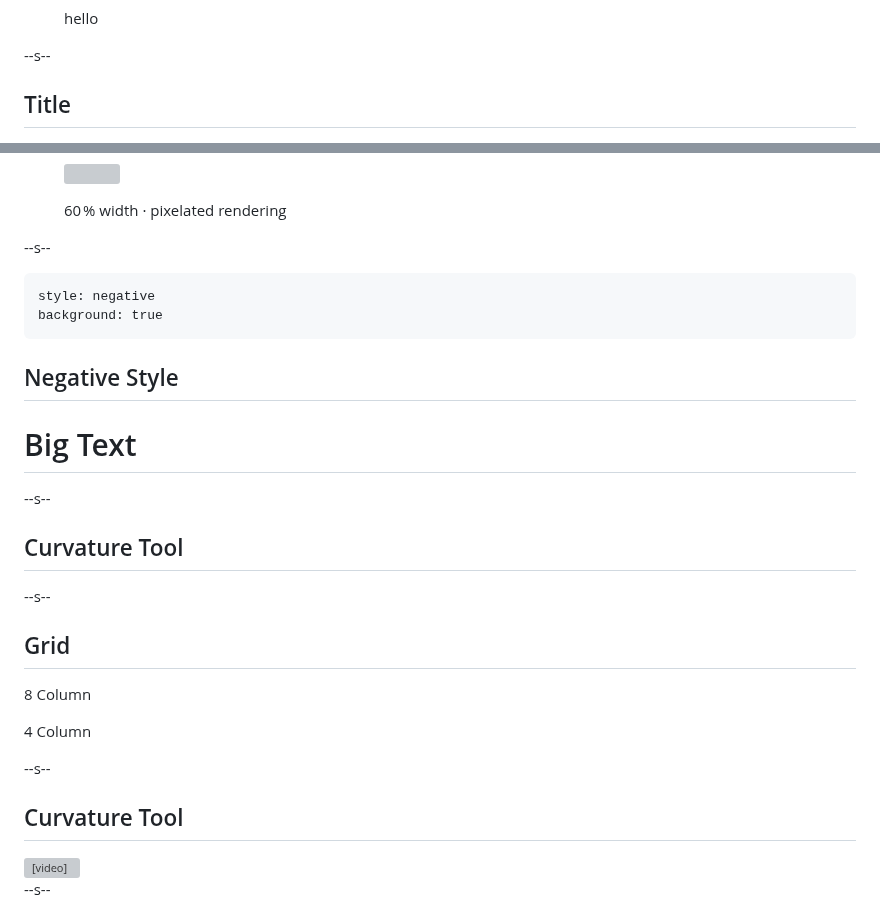
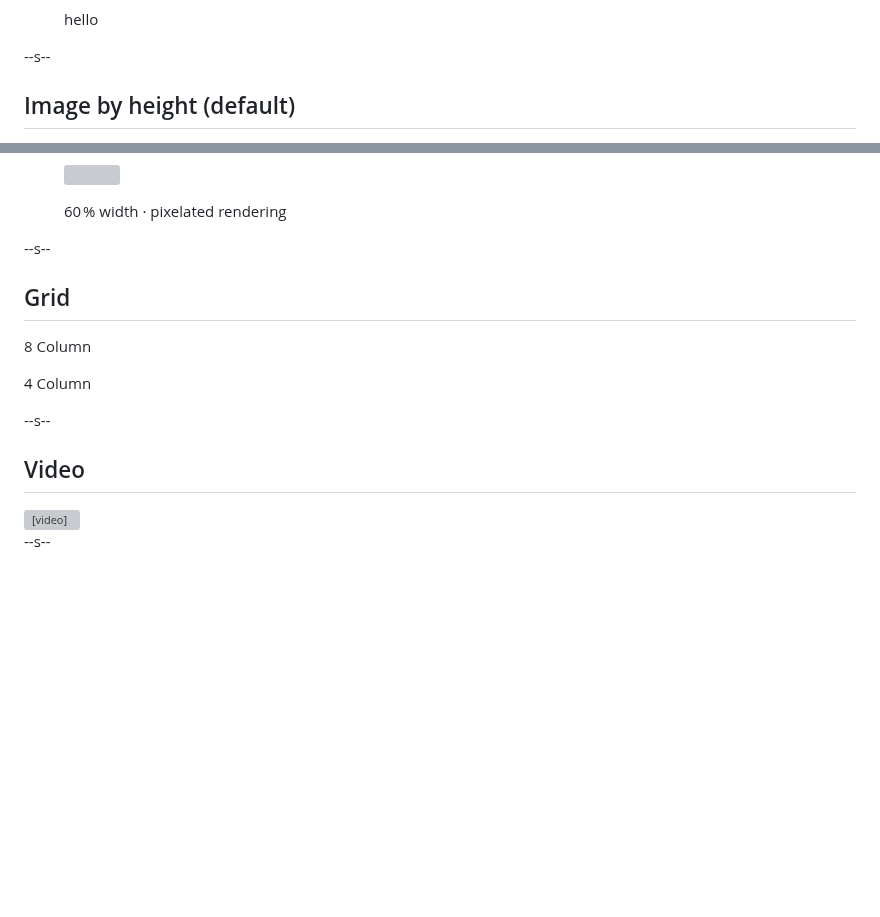
Before and after one commit to signalwerk/signalwerk.slides.md, a Markdown page: public/slides.md, 2 parts joined by grey strips. GitHub-like rendering; blank space fills up the shorter version; grey boxes are pictures that could not be loaded.

````diff
--- a/public/slides.md
+++ b/public/slides.md
@@ -106,5 +106,5 @@ Text [Link](https://github.com) with _emphasis_ and **strong**
 
 --s--
 
-## Title
+## Image by height (default)
 
@@ -160,21 +148,6 @@ Source: [Wikipedia · Bézier curve](https://en.wikipedia.org/wiki/B%C3%A9zier_c
 
 --s--
 
-```fm
-style: negative
-background: true
-```
-
-## Negative Style
-
-# Big Text
-
---s--
-
-## Curvature Tool
-
---s--
-
 ## Grid
 
 <div class="grid">
@@ -192,7 +165,7 @@ background: true
 
 --s--
 
-## Curvature Tool
+## Video
 
 <video controls>
   <source src="/img-curve/bezier-by-adobe.mp4" type="video/mp4" />
````
Also changed, not shown: other parts of public/slides.md (+16 -46 lines).
